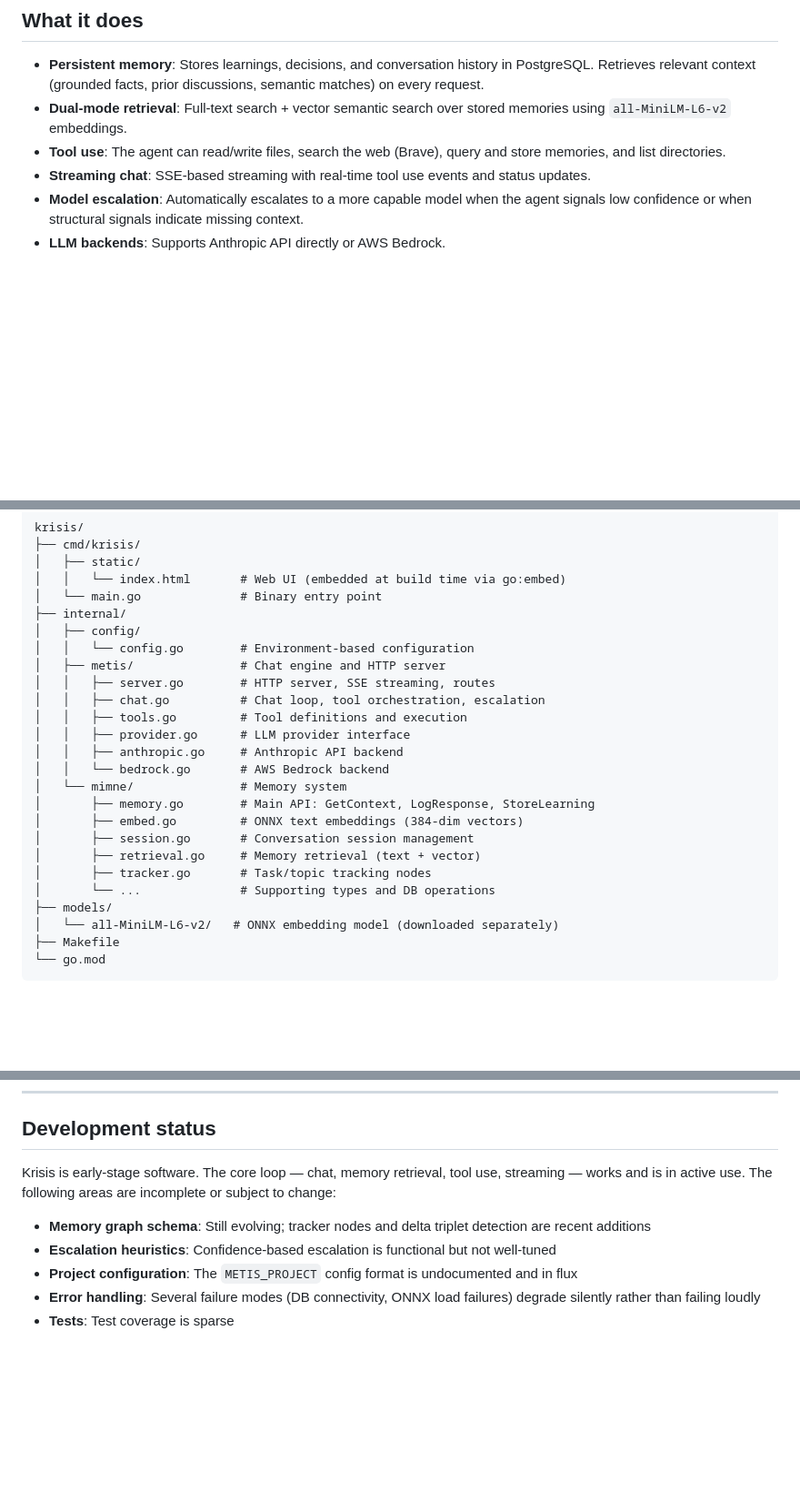
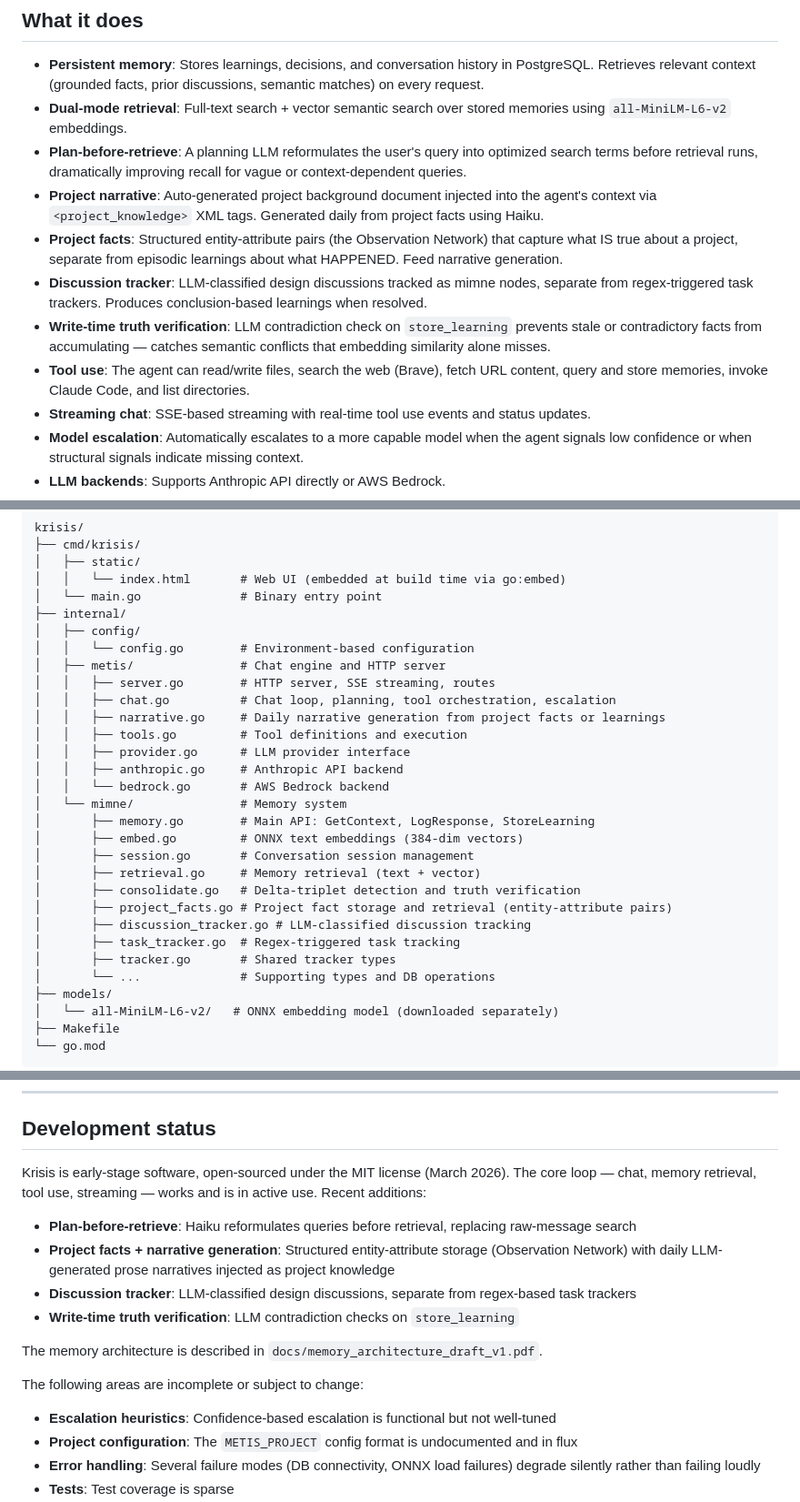
Before and after one commit to eikos-ai/krisis, a Markdown page: README.md, 3 parts joined by grey strips. Shown at 91% size. Rendered like a GitHub page; blank space fills up the shorter version.

Commit message:
docs: update README for plan-before-retrieve, project facts, narrative generation, discussion tracker

```diff
--- a/README.md
+++ b/README.md
@@ -14,7 +14,12 @@ See `docs/memory_architecture_draft_v1.pdf` for the full architecture descriptio
 
 - **Persistent memory**: Stores learnings, decisions, and conversation history in PostgreSQL. Retrieves relevant context (grounded facts, prior discussions, semantic matches) on every request.
 - **Dual-mode retrieval**: Full-text search + vector semantic search over stored memories using `all-MiniLM-L6-v2` embeddings.
-- **Tool use**: The agent can read/write files, search the web (Brave), query and store memories, and list directories.
+- **Plan-before-retrieve**: A planning LLM reformulates the user's query into optimized search terms before retrieval runs, dramatically improving recall for vague or context-dependent queries.
+- **Project narrative**: Auto-generated project background document injected into the agent's context via `<project_knowledge>` XML tags. Generated daily from project facts using Haiku.
+- **Project facts**: Structured entity-attribute pairs (the Observation Network) that capture what IS true about a project, separate from episodic learnings about what HAPPENED. Feed narrative generation.
+- **Discussion tracker**: LLM-classified design discussions tracked as mimne nodes, separate from regex-triggered task trackers. Produces conclusion-based learnings when resolved.
+- **Write-time truth verification**: LLM contradiction check on `store_learning` prevents stale or contradictory facts from accumulating — catches semantic conflicts that embedding similarity alone misses.
+- **Tool use**: The agent can read/write files, search the web (Brave), fetch URL content, query and store memories, invoke Claude Code, and list directories.
 - **Streaming chat**: SSE-based streaming with real-time tool use events and status updates.
 - **Model escalation**: Automatically escalates to a more capable model when the agent signals low confidence or when structural signals indicate missing context.
 - **LLM backends**: Supports Anthropic API directly or AWS Bedrock.
@@ -217,7 +225,8 @@ krisis/
 │   │   └── config.go        # Environment-based configuration
 │   ├── metis/               # Chat engine and HTTP server
 │   │   ├── server.go        # HTTP server, SSE streaming, routes
-│   │   ├── chat.go          # Chat loop, tool orchestration, escalation
+│   │   ├── chat.go          # Chat loop, planning, tool orchestration, escalation
+│   │   ├── narrative.go     # Daily narrative generation from project facts or learnings
 │   │   ├── tools.go         # Tool definitions and execution
 │   │   ├── provider.go      # LLM provider interface
 │   │   ├── anthropic.go     # Anthropic API backend
@@ -227,7 +236,11 @@ krisis/
 │       ├── embed.go         # ONNX text embeddings (384-dim vectors)
 │       ├── session.go       # Conversation session management
 │       ├── retrieval.go     # Memory retrieval (text + vector)
-│       ├── tracker.go       # Task/topic tracking nodes
+│       ├── consolidate.go   # Delta-triplet detection and truth verification
+│       ├── project_facts.go # Project fact storage and retrieval (entity-attribute pairs)
+│       ├── discussion_tracker.go # LLM-classified discussion tracking
+│       ├── task_tracker.go  # Regex-triggered task tracking
+│       ├── tracker.go       # Shared tracker types
 │       └── ...              # Supporting types and DB operations
 ├── models/
 │   └── all-MiniLM-L6-v2/   # ONNX embedding model (downloaded separately)
@@ -364,9 +377,17 @@ export ALLOWED_PATHS=/home/user/projects,/home/user/docs
 
 ## Development status
 
-Krisis is early-stage software. The core loop — chat, memory retrieval, tool use, streaming — works and is in active use. The following areas are incomplete or subject to change:
+Krisis is early-stage software, open-sourced under the MIT license (March 2026). The core loop — chat, memory retrieval, tool use, streaming — works and is in active use. Recent additions:
 
-- **Memory graph schema**: Still evolving; tracker nodes and delta triplet detection are recent additions
+- **Plan-before-retrieve**: Haiku reformulates queries before retrieval, replacing raw-message search
+- **Project facts + narrative generation**: Structured entity-attribute storage (Observation Network) with daily LLM-generated prose narratives injected as project knowledge
+- **Discussion tracker**: LLM-classified design discussions, separate from regex-based task trackers
+- **Write-time truth verification**: LLM contradiction checks on `store_learning`
+
+The memory architecture is described in `docs/memory_architecture_draft_v1.pdf`.
+
+The following areas are incomplete or subject to change:
+
 - **Escalation heuristics**: Confidence-based escalation is functional but not well-tuned
 - **Project configuration**: The `METIS_PROJECT` config format is undocumented and in flux
 - **Error handling**: Several failure modes (DB connectivity, ONNX load failures) degrade silently rather than failing loudly
```
Also changed, not shown: other parts of README.md (+5 -0 lines).
